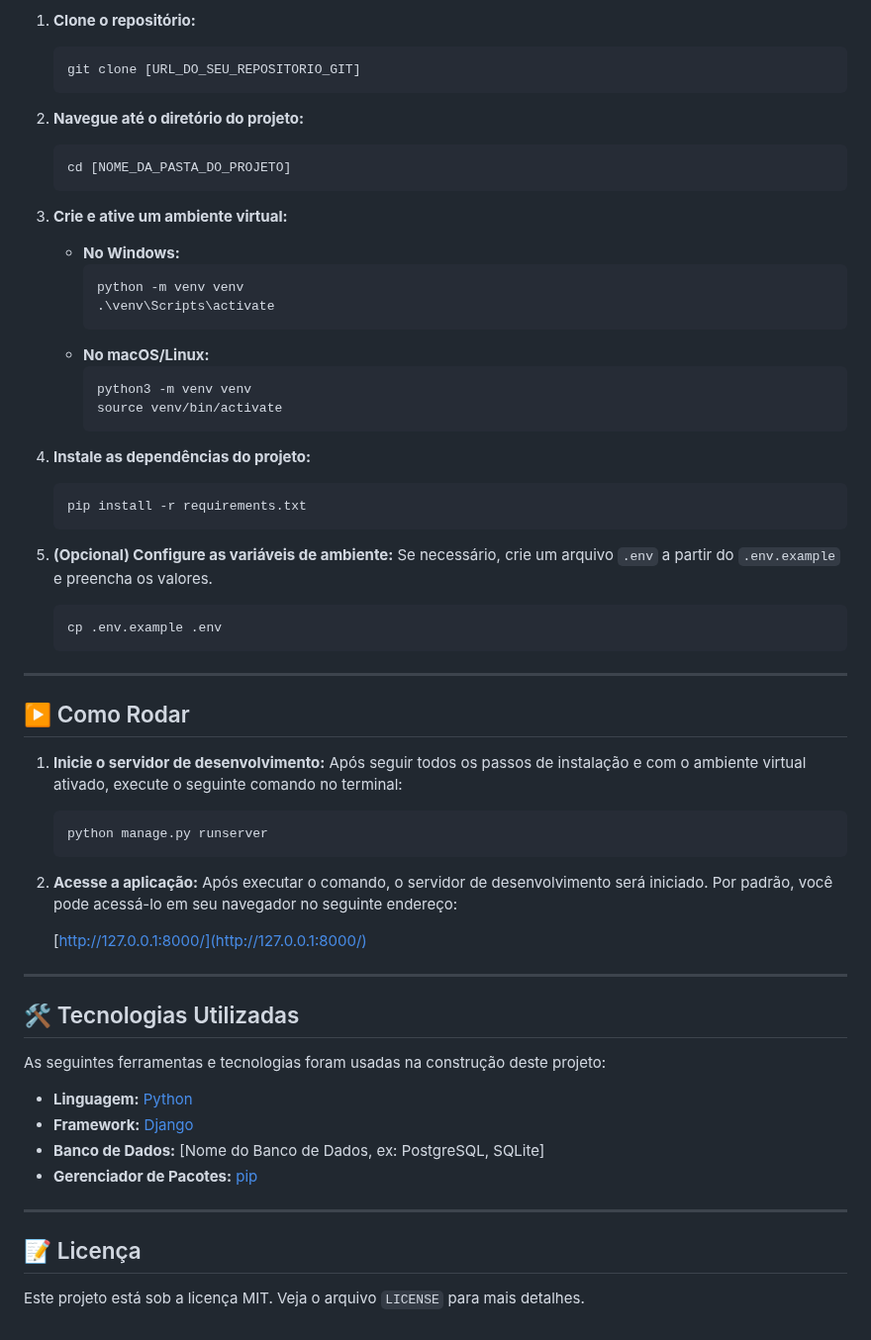
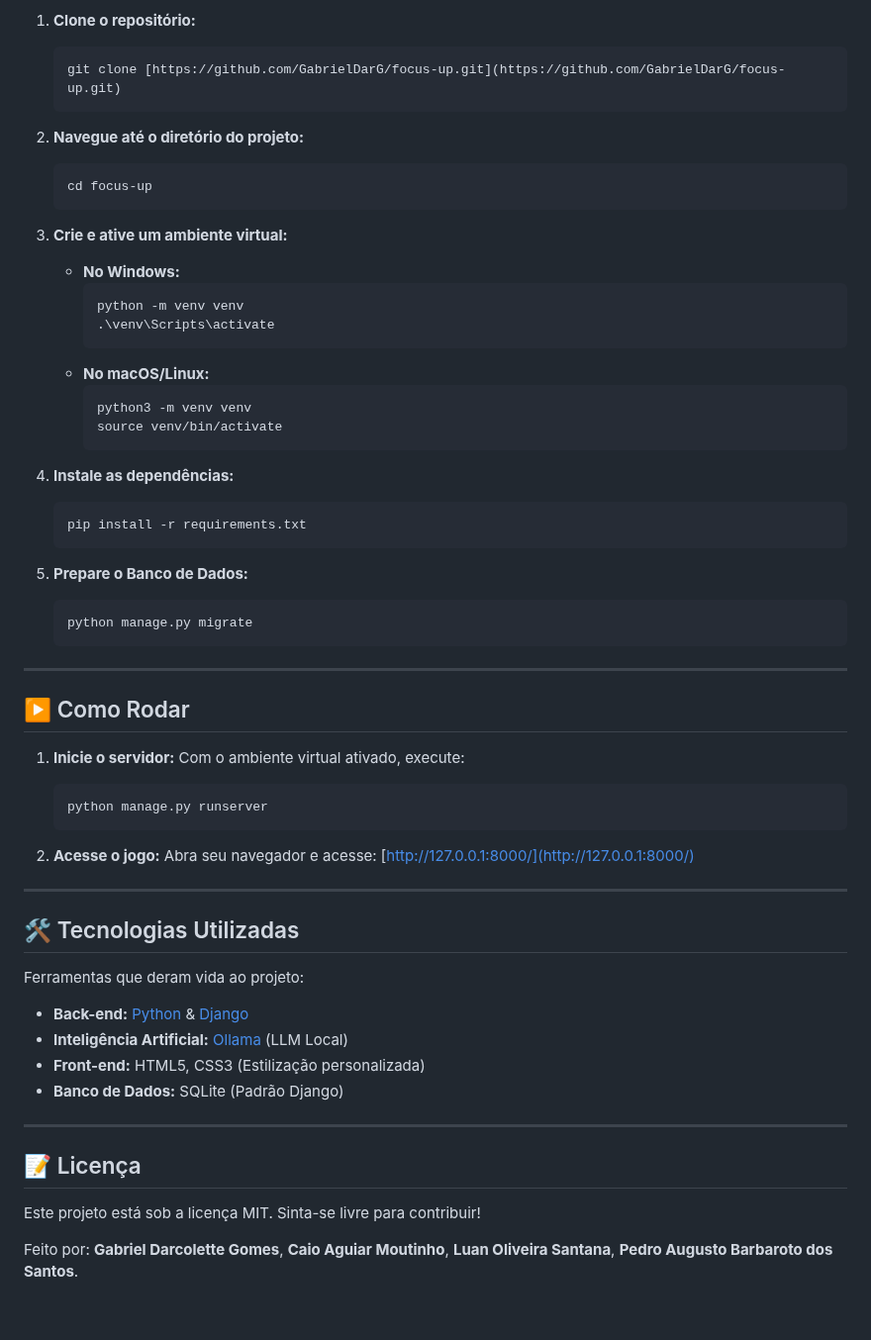
Before and after one commit to GabrielDarG/focus-up, a Markdown page: README.md, the part around one of its changes. Shown at 99% size. GitHub-like rendering.

````diff
--- a/README.md
+++ b/README.md
@@ -45,12 +77,12 @@ Siga os passos abaixo para configurar o ambiente de desenvolvimento local:
 
 1.  **Clone o repositório:**
     ```bash
-    git clone [URL_DO_SEU_REPOSITORIO_GIT]
+    git clone [https://github.com/GabrielDarG/focus-up.git](https://github.com/GabrielDarG/focus-up.git)
     ```
 
 2.  **Navegue até o diretório do projeto:**
     ```bash
-    cd [NOME_DA_PASTA_DO_PROJETO]
+    cd focus-up
     ```
 
 3.  **Crie e ative um ambiente virtual:**
@@ -65,47 +97,50 @@ Siga os passos abaixo para configurar o ambiente de desenvolvimento local:
         source venv/bin/activate
         ```
 
-4.  **Instale as dependências do projeto:**
+4.  **Instale as dependências:**
     ```bash
     pip install -r requirements.txt
     ```
 
-5.  **(Opcional) Configure as variáveis de ambiente:**
-    Se necessário, crie um arquivo `.env` a partir do `.env.example` e preencha os valores.
+5.  **Prepare o Banco de Dados:**
     ```bash
-    cp .env.example .env
+    python manage.py migrate
     ```
 
 ---
 
 ## ▶️ Como Rodar
 
-1.  **Inicie o servidor de desenvolvimento:**
-    Após seguir todos os passos de instalação e com o ambiente virtual ativado, execute o seguinte comando no terminal:
+1.  **Inicie o servidor:**
+    Com o ambiente virtual ativado, execute:
 
     ```bash
     python manage.py runserver
     ```
 
-2.  **Acesse a aplicação:**
-    Após executar o comando, o servidor de desenvolvimento será iniciado. Por padrão, você pode acessá-lo em seu navegador no seguinte endereço:
-
+2.  **Acesse o jogo:**
+    Abra seu navegador e acesse:
     [http://127.0.0.1:8000/](http://127.0.0.1:8000/)
 
 ---
 
 ## 🛠️ Tecnologias Utilizadas
 
-As seguintes ferramentas e tecnologias foram usadas na construção deste projeto:
+Ferramentas que deram vida ao projeto:
 
-* **Linguagem:** [Python](https://www.python.org/)
-* **Framework:** [Django](https://www.djangoproject.com/)
-* **Banco de Dados:** [Nome do Banco de Dados, ex: PostgreSQL, SQLite]
-* **Gerenciador de Pacotes:** [pip](https://pip.pypa.io/en/stable/)
-
+* **Back-end:** [Python](https://www.python.org/) & [Django](https://www.djangoproject.com/)
+* **Inteligência Artificial:** [Ollama](https://ollama.com/) (LLM Local)
+* **Front-end:** HTML5, CSS3 (Estilização personalizada)
+* **Banco de Dados:** SQLite (Padrão Django)
 
 ---
 
 ## 📝 Licença
 
-Este projeto está sob a licença MIT. Veja o arquivo `LICENSE` para mais detalhes.
+Este projeto está sob a licença MIT. Sinta-se livre para contribuir!
+
+Feito por:
+**Gabriel Darcolette Gomes**,
+**Caio Aguiar Moutinho**,
+**Luan Oliveira Santana**,
+**Pedro Augusto Barbaroto dos Santos**.
````
Also changed, not shown: other parts of README.md (+46 -14 lines).
